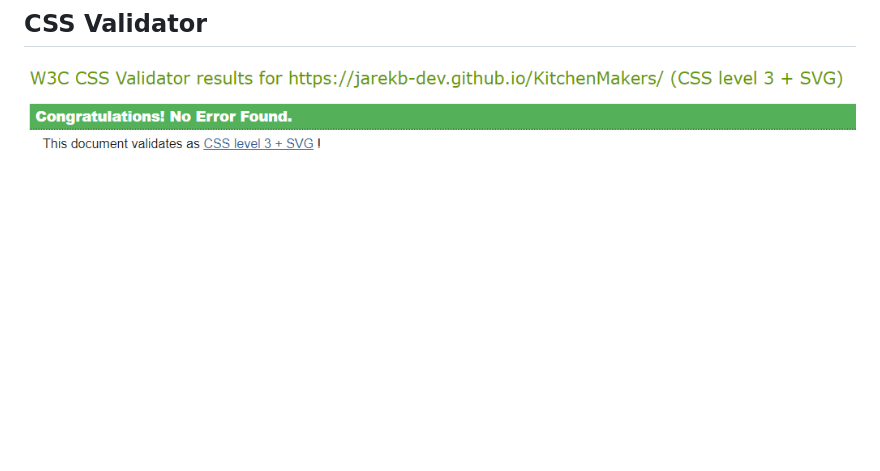
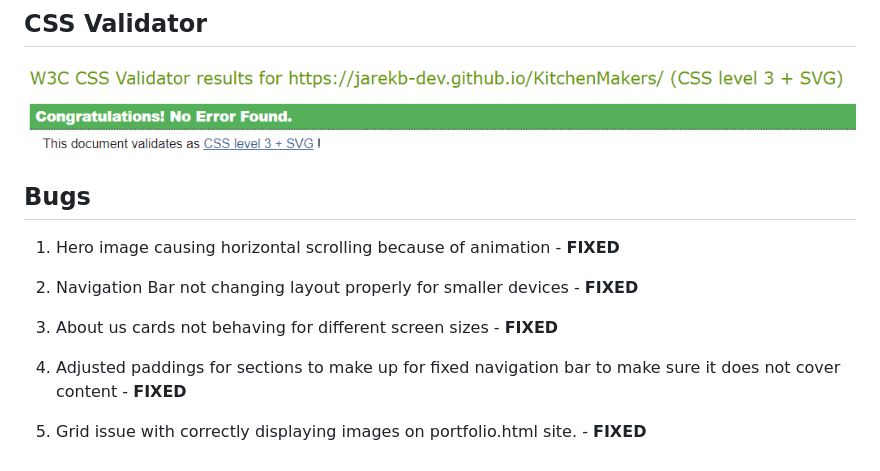
Before and after one commit to JarekB-dev/KitchenMakers, a Markdown page: README.md, the part around the change. GitHub-like rendering; blank space fills up the shorter version.

Commit message:
add Bugs section to testing in Readme.

```diff
--- a/README.md
+++ b/README.md
@@ -306,3 +306,15 @@ Results of the test :
 ## CSS Validator
 
 ![Css validated by CSS Validator](assets/images/testing/css-validated.png)
+
+## Bugs
+
+1. Hero image causing horizontal scrolling because of animation - **FIXED**
+
+2. Navigation Bar not changing layout properly for smaller devices - **FIXED**
+
+3. About us cards not behaving for different screen sizes - **FIXED**
+
+4. Adjusted paddings for sections to make up for fixed navigation bar to make sure it does not cover content - **FIXED**
+
+5. Grid issue with correctly displaying images on portfolio.html site. - **FIXED**
```
